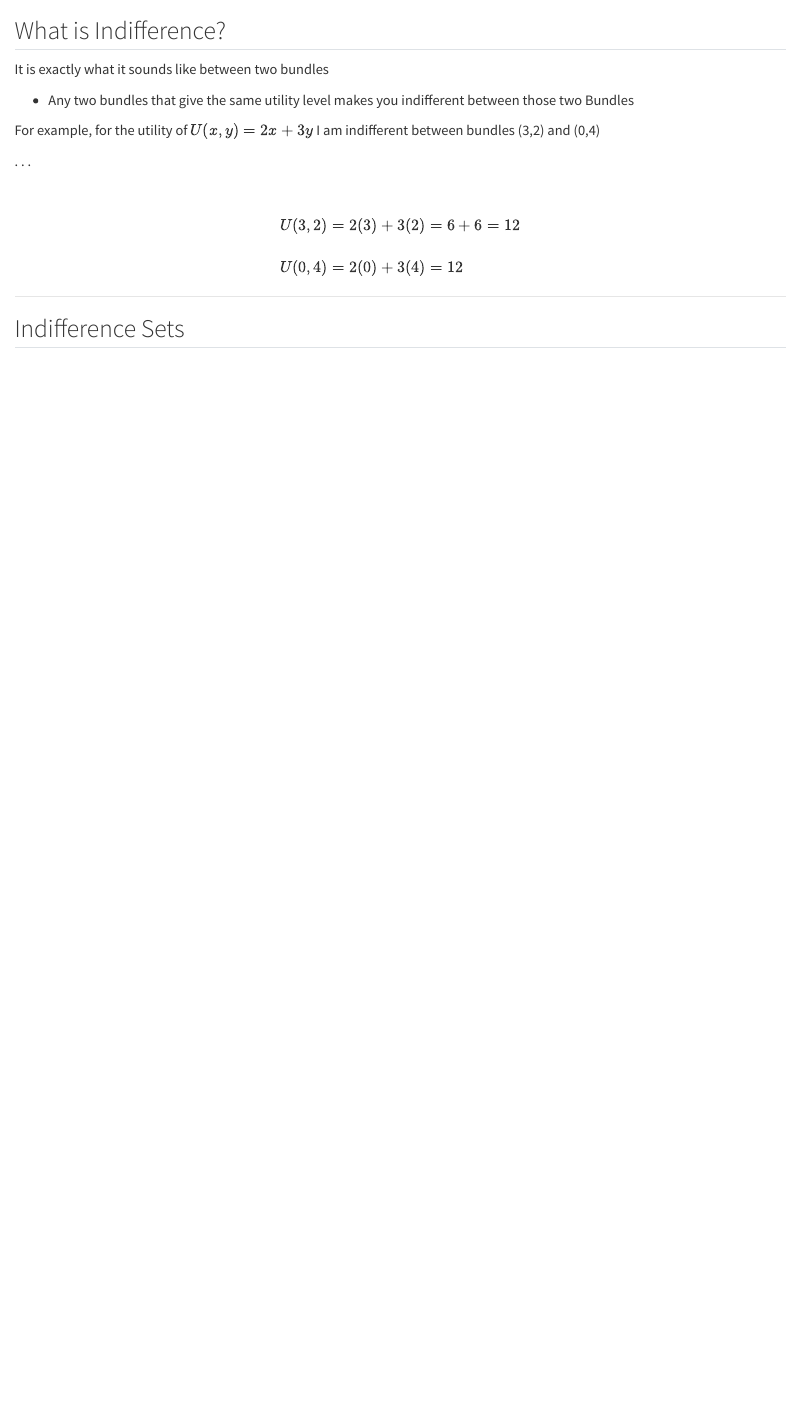
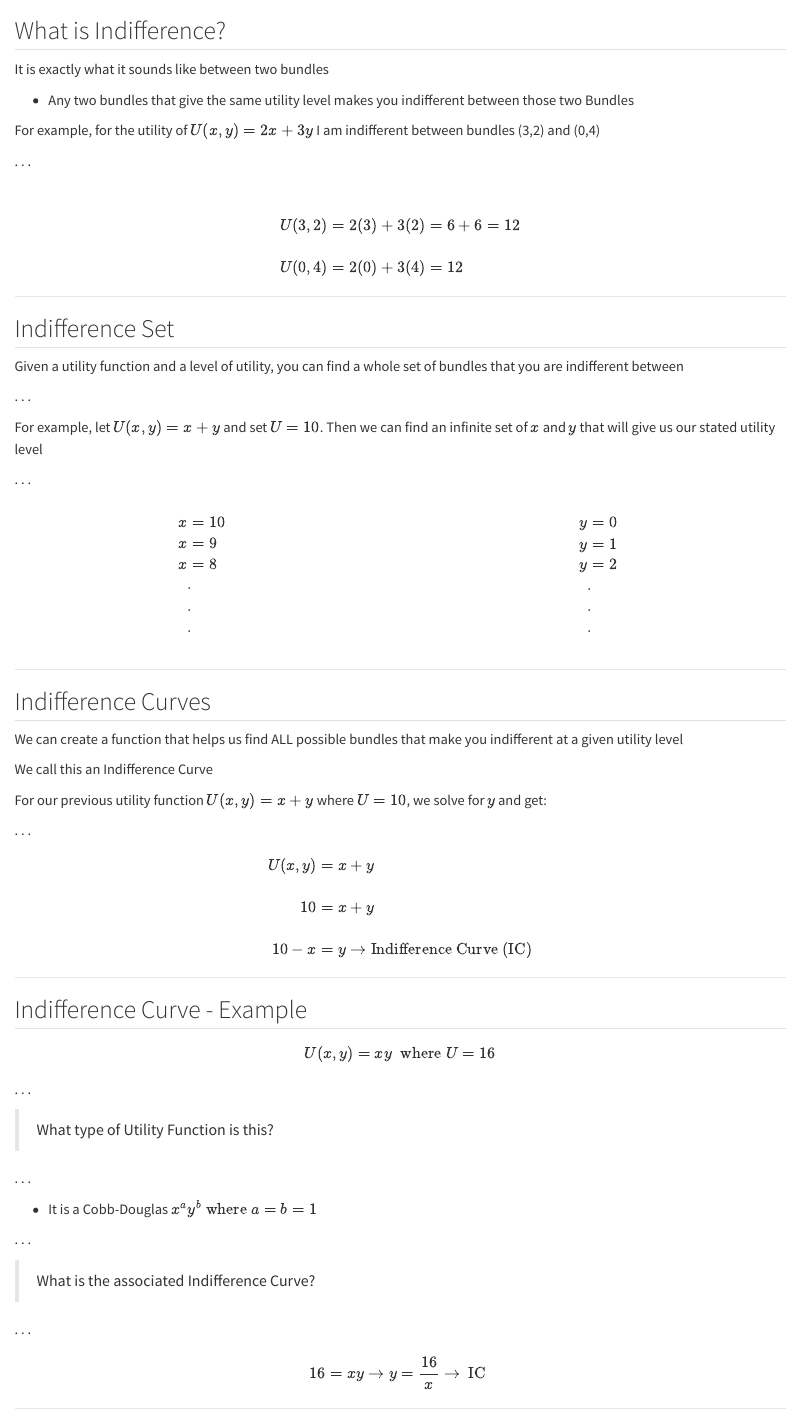
Before and after one commit to jrojas1003/EC-311, a Quarto document (Slides/02_ConsumerBehavior/022-indifference_curves.qmd): the page in a window 1100 px wide, from its top. Rendered offline with R 4.5, knitr and Pandoc in place of Quarto, with nearby package versions.

Commit message:
Updated Indifference Curve Slides

```diff
--- a/Slides/02_ConsumerBehavior/022-indifference_curves.qmd
+++ b/Slides/02_ConsumerBehavior/022-indifference_curves.qmd
@@ -21,4 +21,85 @@ For example, for the utility of $U(x,y) = 2x + 3y$ I am indifferent between bund
 
 ---
 
-## Indifference Sets
+## Indifference Set
+
+Given a utility function and a level of utility, you can find a whole set of bundles that you are indifferent between
+
+. . .
+
+For example, let $U(x,y) = x + y$ and set $U = 10$.
+Then we can find an infinite set of $x$ and $y$ that will give us our stated utility level
+
+. . .
+
+:::: {.columns}
+
+::: {.column width="50%"}
+
+\begin{align*}
+    x &= 10 \\
+    x &= 9 \\
+    x &= 8 \\
+      &. \\
+      &. \\
+      &.
+\end{align*}
+
+:::
+
+::: {.column width="50%"}
+
+\begin{align*}
+    y &= 0 \\
+    y &= 1 \\
+    y &= 2 \\
+      &. \\
+      &. \\
+      &.
+\end{align*}
+
+:::
+
+::::
+
+---
+
+## Indifference Curves
+
+We can create a function that helps us find [ALL]{.h} possible bundles that make you indifferent at a given utility level
+
+We call this an [Indifference Curve]{.hi}
+
+For our previous utility function $U(x,y) = x + y$ where $U = 10$, we solve for $y$ and get:
+
+. . .
+
+\begin{align*}
+    U(x,y) &= x + y \\ \\
+    10 &= x + y \\ \\
+    10 - x &= y \rightarrow \text{Indifference Curve (IC)}
+\end{align*}
+
+---
+
+## Indifference Curve - Example
+
+$$U(x,y) = xy \;\; \text{where} \; U = 16$$
+
+. . .
+
+> What type of Utility Function is this?
+
+. . .
+
+- It is a Cobb-Douglas $x^{a}y^{b} \text{ where } a = b = 1$
+
+. . .
+
+> What is the associated Indifference Curve?
+
+. . .
+
+$$16 = xy \rightarrow y = \dfrac{16}{x} \rightarrow \text{ IC }$$
+
+---
```
